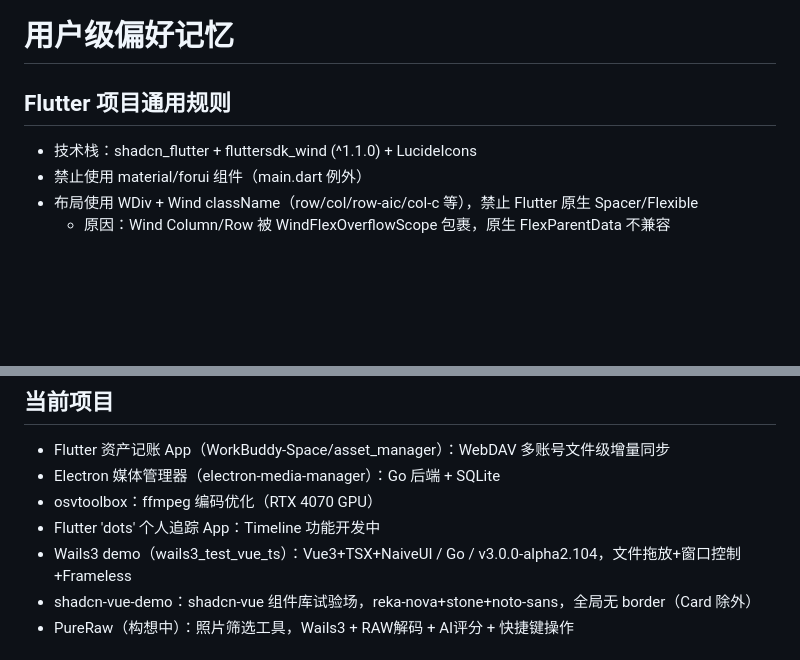
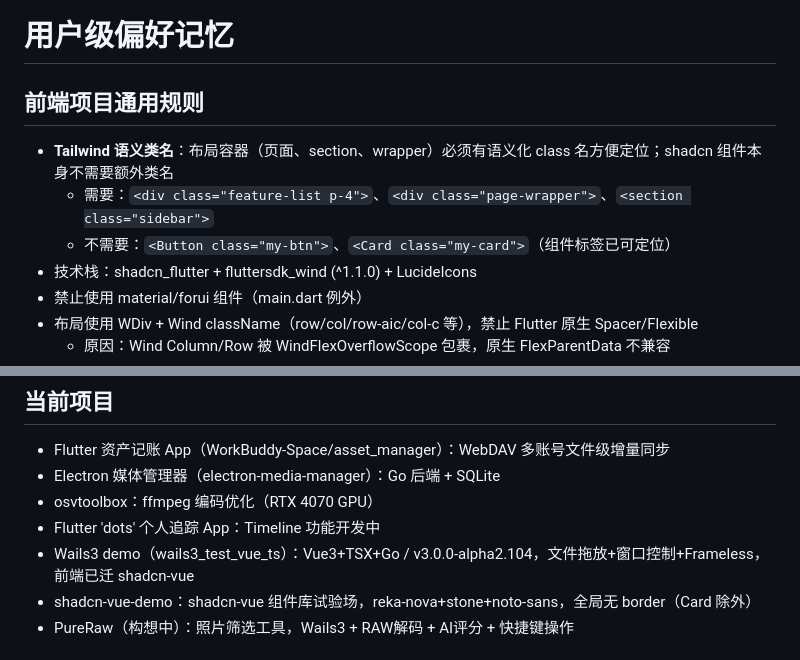
Before and after one commit to Heyana/workbuddy-sync, a Markdown page: MEMORY.md, 2 parts joined by grey strips. GitHub-like rendering; blank space fills up the shorter version.

Commit message:
细化 Tailwind 语义类名规则：仅布局容器需要

```diff
--- a/MEMORY.md
+++ b/MEMORY.md
@@ -1,6 +1,9 @@
 # 用户级偏好记忆
 
-## Flutter 项目通用规则
+## 前端项目通用规则
+- **Tailwind 语义类名**：布局容器（页面、section、wrapper）必须有语义化 class 名方便定位；shadcn 组件本身不需要额外类名
+  - 需要：`<div class="feature-list p-4">`、`<div class="page-wrapper">`、`<section class="sidebar">`
+  - 不需要：`<Button class="my-btn">`、`<Card class="my-card">`（组件标签已可定位）
 - 技术栈：shadcn_flutter + fluttersdk_wind (^1.1.0) + LucideIcons
 - 禁止使用 material/forui 组件（main.dart 例外）
 - 布局使用 WDiv + Wind className（row/col/row-aic/col-c 等），禁止 Flutter 原生 Spacer/Flexible
@@ -58,7 +61,7 @@
 - Electron 媒体管理器（electron-media-manager）：Go 后端 + SQLite
 - osvtoolbox：ffmpeg 编码优化（RTX 4070 GPU）
 - Flutter 'dots' 个人追踪 App：Timeline 功能开发中
-- Wails3 demo（wails3_test_vue_ts）：Vue3+TSX+NaiveUI / Go / v3.0.0-alpha2.104，文件拖放+窗口控制+Frameless
+- Wails3 demo（wails3_test_vue_ts）：Vue3+TSX+Go / v3.0.0-alpha2.104，文件拖放+窗口控制+Frameless，前端已迁 shadcn-vue
 - shadcn-vue-demo：shadcn-vue 组件库试验场，reka-nova+stone+noto-sans，全局无 border（Card 除外）
 - PureRaw（构想中）：照片筛选工具，Wails3 + RAW解码 + AI评分 + 快捷键操作
 
```
